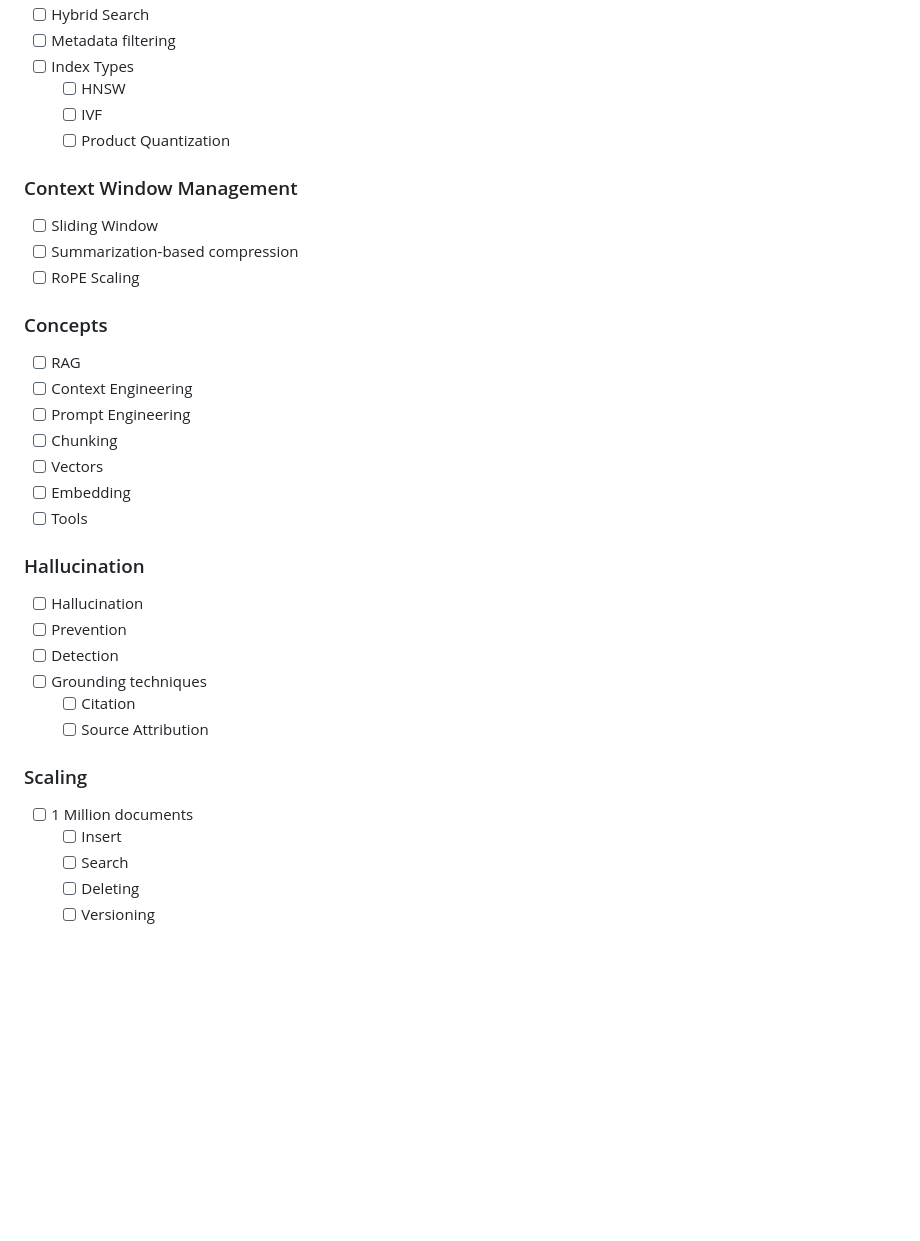
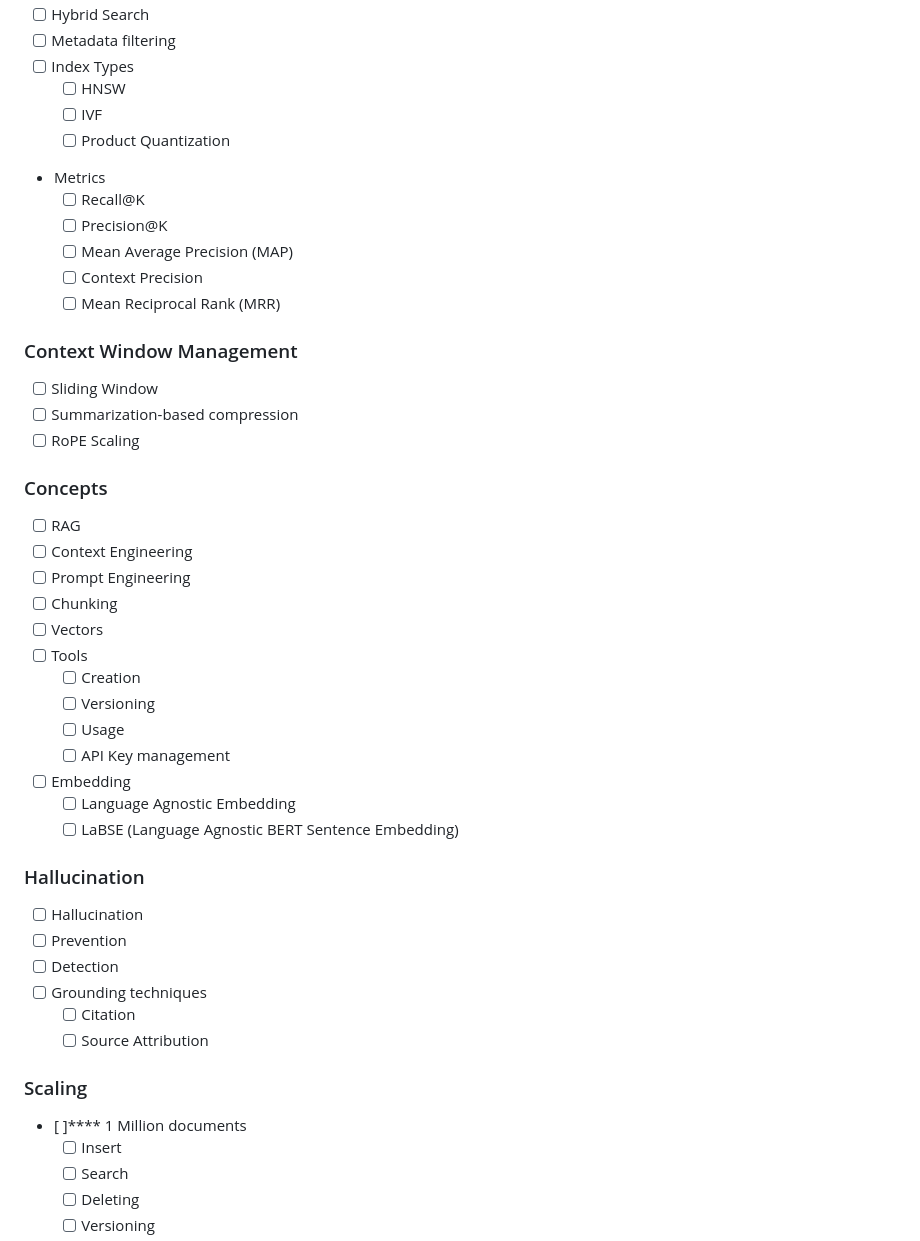
Before and after one commit to whysoseriousoni/ai-fundamentals, a Markdown page: README.md, the part around one of its changes. Rendered like a GitHub page; blank space fills up the shorter version.

Commit message:
Added more topics

```diff
--- a/README.md
+++ b/README.md
@@ -37,6 +37,12 @@
   - [ ] HNSW
   - [ ] IVF
   - [ ] Product Quantization
+- Metrics
+  - [ ] Recall@K
+  - [ ] Precision@K
+  - [ ] Mean Average Precision (MAP)
+  - [ ] Context Precision
+  - [ ] Mean Reciprocal Rank (MRR)
 
 ### Context Window Management
 
@@ -51,8 +57,14 @@
 - [ ] Prompt Engineering
 - [ ] Chunking
 - [ ] Vectors
+- [ ] Tools
+  - [ ] Creation
+  - [ ] Versioning
+  - [ ] Usage
+  - [ ] API Key management
 - [ ] Embedding
-- [ ] Tools
+  - [ ] Language Agnostic Embedding
+  - [ ] LaBSE (Language Agnostic BERT Sentence Embedding)
 
 ### Hallucination
 
@@ -65,7 +77,7 @@
 
 ### Scaling
 
-- [ ] 1 Million documents
+- [ ]**** 1 Million documents
   - [ ] Insert
   - [ ] Search
   - [ ] Deleting
```
Also changed, not shown: other parts of README.md (+4 -4 lines).
